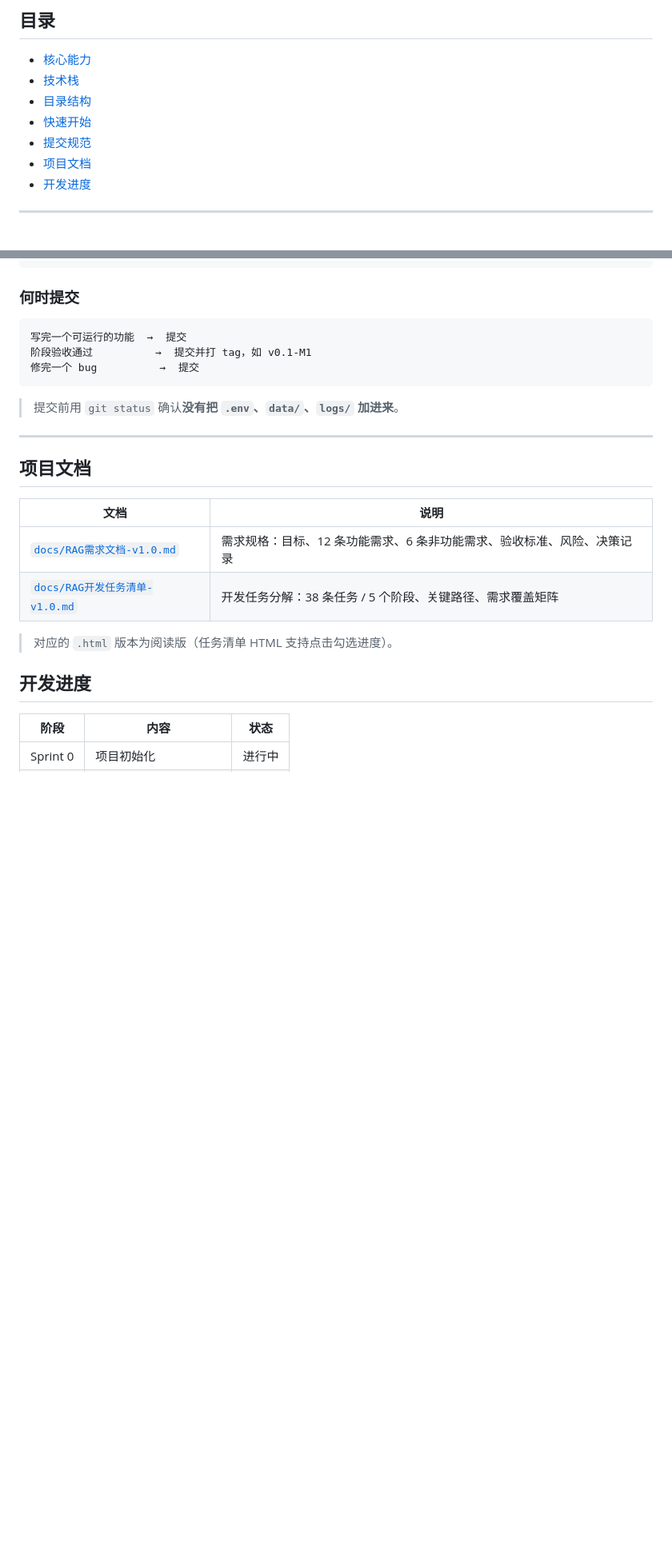
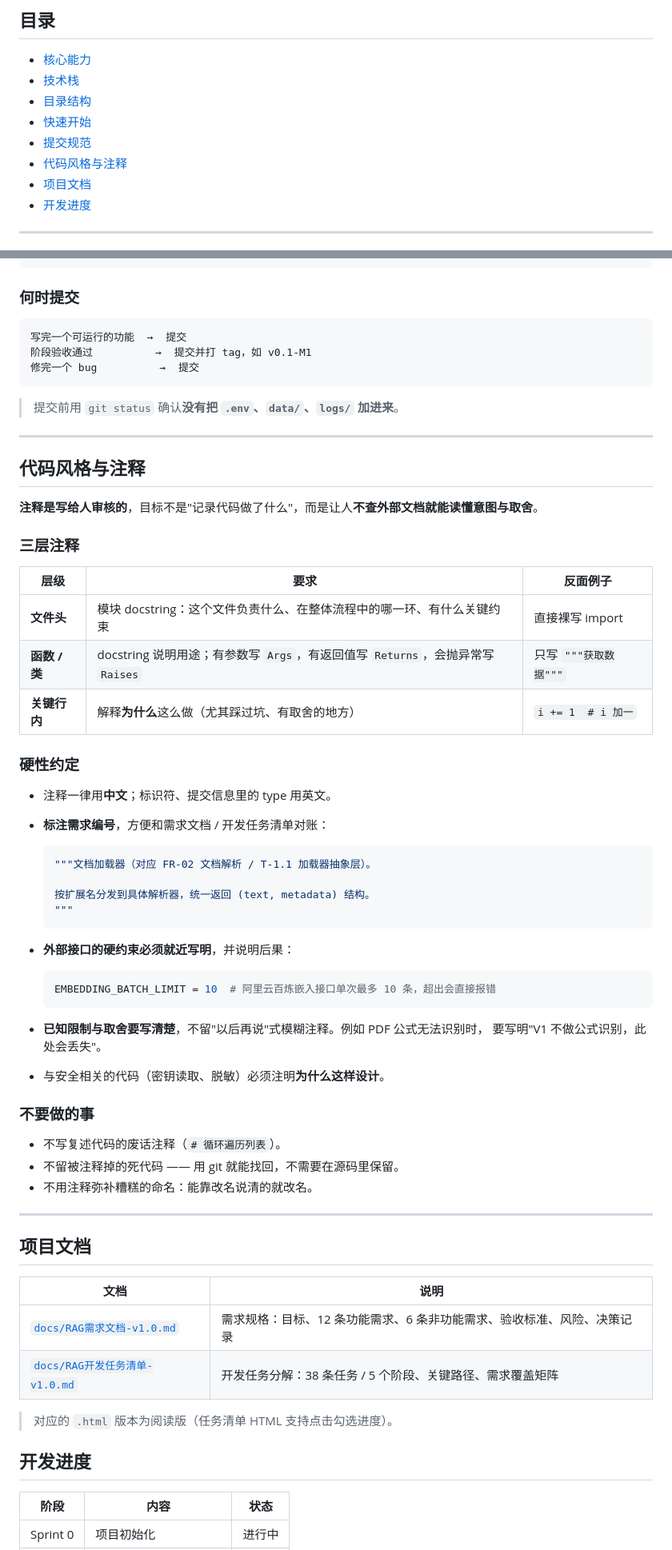
Before and after one commit to TSMczj/RAG_konwledge_base_system, a Markdown page: README.md, 2 parts joined by grey strips. Shown at 80% size. GitHub-like rendering; blank space fills up the shorter version.

Commit message:
docs: 补充代码风格与注释规范
三层注释要求：文件头模块 docstring / 函数 docstring（Args·Returns·Raises）/ 关键行内解释「为什么」

硬性约定：中文注释、标注需求编号便于对账、外部接口硬约束就近写明后果、已知限制必须写清

同时列出反面做法（复述代码、留死代码、用注释弥补糟糕命名）

````diff
--- a/README.md
+++ b/README.md
@@ -15,6 +15,7 @@
 - [目录结构](#目录结构)
 - [快速开始](#快速开始)
 - [提交规范](#提交规范)
+- [代码风格与注释](#代码风格与注释)
 - [项目文档](#项目文档)
 - [开发进度](#开发进度)
 
@@ -157,6 +158,48 @@ chore(T-0.2): 锁定依赖版本
 
 ---
 
+## 代码风格与注释
+
+**注释是写给人审核的**，目标不是"记录代码做了什么"，而是让人**不查外部文档就能读懂意图与取舍**。
+
+### 三层注释
+
+| 层级 | 要求 | 反面例子 |
+|---|---|---|
+| **文件头** | 模块 docstring：这个文件负责什么、在整体流程中的哪一环、有什么关键约束 | 直接裸写 import |
+| **函数 / 类** | docstring 说明用途；有参数写 `Args`，有返回值写 `Returns`，会抛异常写 `Raises` | 只写 `"""获取数据"""` |
+| **关键行内** | 解释**为什么**这么做（尤其踩过坑、有取舍的地方） | `i += 1  # i 加一` |
+
+### 硬性约定
+
+- 注释一律用**中文**；标识符、提交信息里的 type 用英文。
+- **标注需求编号**，方便和需求文档 / 开发任务清单对账：
+
+  ```python
+  """文档加载器（对应 FR-02 文档解析 / T-1.1 加载器抽象层）。
+
+  按扩展名分发到具体解析器，统一返回 (text, metadata) 结构。
+  """
+  ```
+
+- **外部接口的硬约束必须就近写明**，并说明后果：
+
+  ```python
+  EMBEDDING_BATCH_LIMIT = 10  # 阿里云百炼嵌入接口单次最多 10 条，超出会直接报错
+  ```
+
+- **已知限制与取舍要写清楚**，不留"以后再说"式模糊注释。例如 PDF 公式无法识别时，
+  要写明"V1 不做公式识别，此处会丢失"。
+- 与安全相关的代码（密钥读取、脱敏）必须注明**为什么这样设计**。
+
+### 不要做的事
+
+- 不写复述代码的废话注释（`# 循环遍历列表`）。
+- 不留被注释掉的死代码 —— 用 git 就能找回，不需要在源码里保留。
+- 不用注释弥补糟糕的命名：能靠改名说清的就改名。
+
+---
+
 ## 项目文档
 
 | 文档 | 说明 |
````
